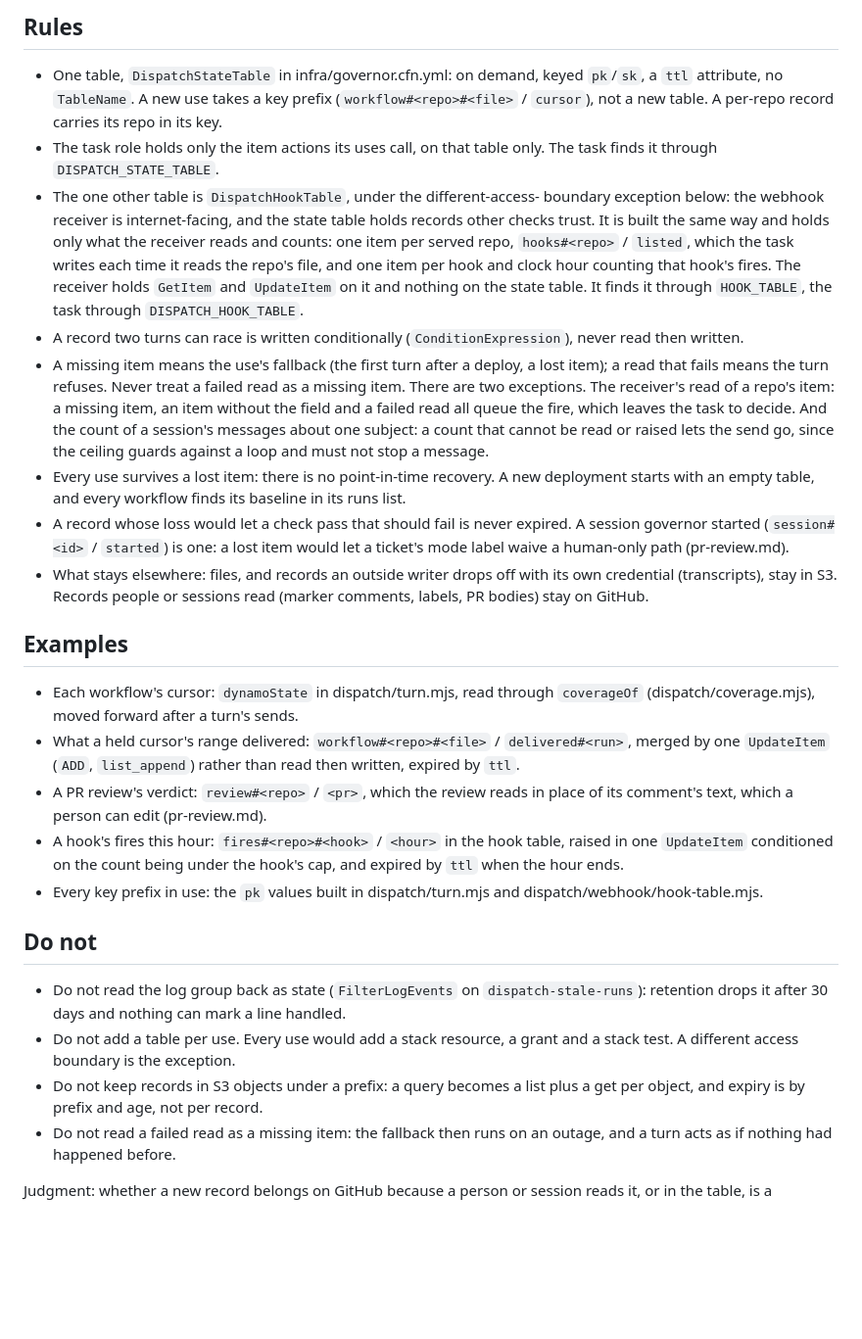
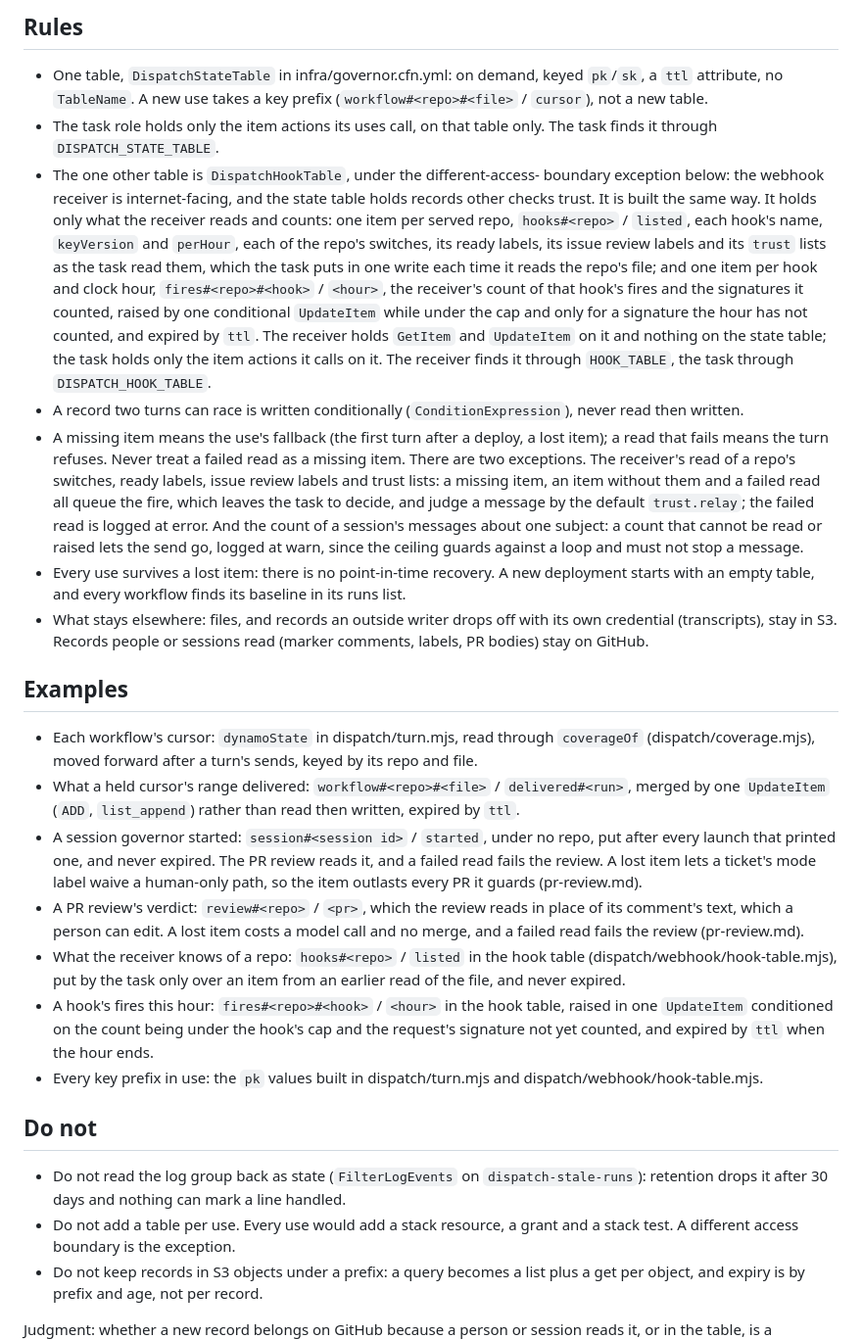
Before and after one commit to t-d-d/gh-governor, a Markdown page: docs/constraints/dispatcher-state.md, the part around one of its changes. Shown at 98% size. Rendered like a GitHub page; blank space fills up the shorter version.

```diff
--- a/docs/constraints/dispatcher-state.md
+++ b/docs/constraints/dispatcher-state.md
@@ -11,36 +11,39 @@ group.
 
 - One table, `DispatchStateTable` in infra/governor.cfn.yml: on demand, keyed
   `pk`/`sk`, a `ttl` attribute, no `TableName`. A new use takes a key prefix
-  (`workflow#<repo>#<file>` / `cursor`), not a new table. A per-repo record
-  carries its repo in its key.
+  (`workflow#<repo>#<file>` / `cursor`), not a new table.
 - The task role holds only the item actions its uses call, on that table
   only. The task finds it through `DISPATCH_STATE_TABLE`.
 - The one other table is `DispatchHookTable`, under the different-access-
-  boundary exception below: the webhook receiver is internet-facing, and the
-  state table holds records other checks trust. It is built the same way and
-  holds only what the receiver reads and counts: one item per served repo,
-  `hooks#<repo>` / `listed`, which the task writes each time it reads the
-  repo's file, and one item per hook and clock hour counting that hook's
-  fires. The receiver holds `GetItem` and `UpdateItem` on it and nothing on
-  the state table. It finds it through `HOOK_TABLE`, the task through
-  `DISPATCH_HOOK_TABLE`.
+  boundary exception below: the webhook receiver is internet-facing, and
+  the state table holds records other checks trust. It is built the same
+  way. It holds only what the receiver reads and counts: one item per served
+  repo, `hooks#<repo>` / `listed`, each hook's name, `keyVersion` and
+  `perHour`, each of the repo's switches, its ready labels, its issue
+  review labels and its `trust` lists as the task read them, which the task puts in one write each time
+  it reads the repo's file; and one
+  item per hook and clock hour, `fires#<repo>#<hook>` / `<hour>`, the
+  receiver's count of that hook's fires and the signatures it counted,
+  raised by one conditional `UpdateItem` while under the cap and only for a
+  signature the hour has not counted, and expired by `ttl`. The receiver holds
+  `GetItem` and `UpdateItem` on it and nothing on the state table; the task
+  holds only the item actions it calls on it. The receiver finds it through `HOOK_TABLE`,
+  the task through `DISPATCH_HOOK_TABLE`.
 - A record two turns can race is written conditionally
   (`ConditionExpression`), never read then written.
 - A missing item means the use's fallback (the first turn after a deploy, a
   lost item); a read that fails means the turn refuses. Never treat a failed
   read as a missing item. There are two exceptions. The receiver's read of a
-  repo's item: a missing item, an item without the field and a failed read
-  all queue the fire, which leaves the task to decide. And the count of a
-  session's messages about one subject: a count that cannot be read or
-  raised lets the send go, since the ceiling guards against a loop and must
-  not stop a message.
+  repo's switches, ready labels, issue review labels and trust lists: a
+  missing item, an item without them and a failed read all queue the fire, which leaves the task
+  to decide, and judge a message by the default `trust.relay`; the failed
+  read is logged at error. And the count of a session's messages about one
+  subject: a count that cannot be read or raised lets the send go, logged
+  at warn, since the ceiling guards against a loop and must not stop a
+  message.
 - Every use survives a lost item: there is no point-in-time recovery. A new
   deployment starts with an empty table, and every workflow finds its
   baseline in its runs list.
-- A record whose loss would let a check pass that should fail is never
-  expired. A session governor started (`session#<id>` / `started`) is one:
-  a lost item would let a ticket's mode label waive a human-only path
-  (pr-review.md).
 - What stays elsewhere: files, and records an outside writer drops off with
   its own credential (transcripts), stay in S3. Records people or sessions
   read (marker comments, labels, PR bodies) stay on GitHub.
@@ -48,15 +51,26 @@ group.
 ## Examples
 
 - Each workflow's cursor: `dynamoState` in dispatch/turn.mjs, read through
-  `coverageOf` (dispatch/coverage.mjs), moved forward after a turn's sends.
+  `coverageOf` (dispatch/coverage.mjs), moved forward after a turn's sends,
+  keyed by its repo and file.
 - What a held cursor's range delivered: `workflow#<repo>#<file>` /
   `delivered#<run>`, merged by one `UpdateItem` (`ADD`, `list_append`)
   rather than read then written, expired by `ttl`.
+- A session governor started: `session#<session id>` / `started`, under no
+  repo, put after every launch that printed one, and never expired. The PR
+  review reads it, and a failed read fails the review. A lost item lets a
+  ticket's mode label waive a human-only path, so the item outlasts every PR
+  it guards (pr-review.md).
 - A PR review's verdict: `review#<repo>` / `<pr>`, which the review reads in
-  place of its comment's text, which a person can edit (pr-review.md).
+  place of its comment's text, which a person can edit. A lost item costs a
+  model call and no merge, and a failed read fails the review (pr-review.md).
+- What the receiver knows of a repo: `hooks#<repo>` / `listed` in the hook
+  table (dispatch/webhook/hook-table.mjs), put by the task only over an item
+  from an earlier read of the file, and never expired.
 - A hook's fires this hour: `fires#<repo>#<hook>` / `<hour>` in the hook
   table, raised in one `UpdateItem` conditioned on the count being under the
-  hook's cap, and expired by `ttl` when the hour ends.
+  hook's cap and the request's signature not yet counted, and expired by
+  `ttl` when the hour ends.
 - Every key prefix in use: the `pk` values built in dispatch/turn.mjs and
   dispatch/webhook/hook-table.mjs.
 
@@ -69,7 +83,5 @@ group.
   and a stack test. A different access boundary is the exception.
 - Do not keep records in S3 objects under a prefix: a query becomes a list
   plus a get per object, and expiry is by prefix and age, not per record.
-- Do not read a failed read as a missing item: the fallback then runs on an
-  outage, and a turn acts as if nothing had happened before.
 
 Judgment: whether a new record belongs on GitHub because a person or session reads it, or in the table, is a judgment no check sees.
```
Also changed, not shown: other parts of docs/constraints/dispatcher-state.md (+1 -1 lines).
